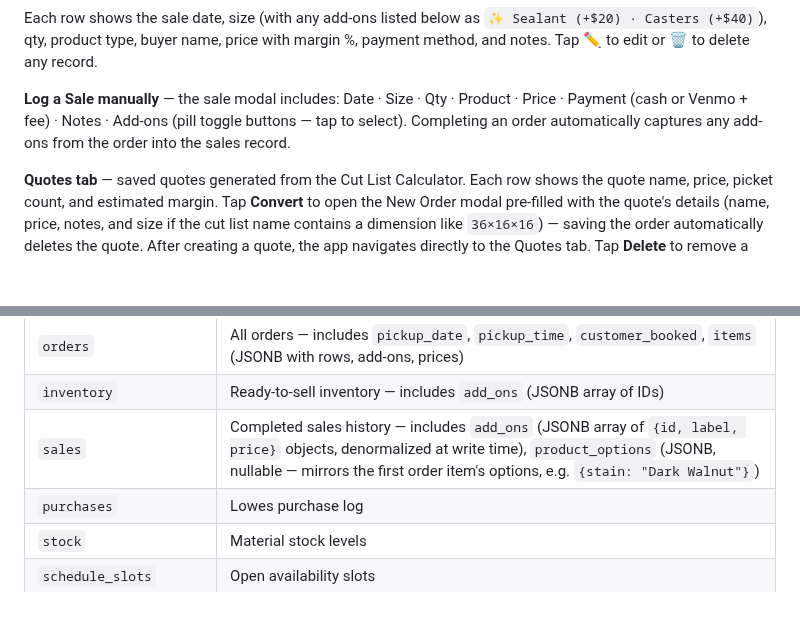
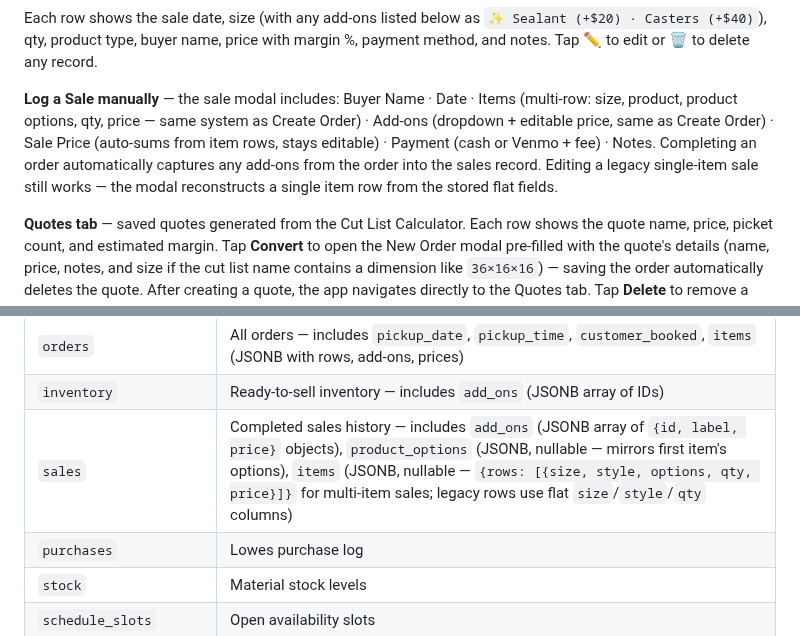
Before and after one commit to kjakupak93/rmk-crafted, a Markdown page: README.md, 2 parts joined by grey strips. Drawn GitHub-style; blank space fills up the shorter version.

Commit message:
docs: update README and CLAUDE.md for multi-item Log a Sale upgrade
Co-Authored-By: Claude Sonnet 4.6 <noreply@anthropic.com>

```diff
--- a/README.md
+++ b/README.md
@@ -70,7 +70,7 @@ All data is stored in Supabase (cloud) so it works across any device. The dashbo
 
 Each row shows the sale date, size (with any add-ons listed below as `✨ Sealant (+$20) · Casters (+$40)`), qty, product type, buyer name, price with margin %, payment method, and notes. Tap ✏️ to edit or 🗑️ to delete any record.
 
-**Log a Sale manually** — the sale modal includes: Date · Size · Qty · Product · Price · Payment (cash or Venmo + fee) · Notes · Add-ons (pill toggle buttons — tap to select). Completing an order automatically captures any add-ons from the order into the sales record.
+**Log a Sale manually** — the sale modal includes: Buyer Name · Date · Items (multi-row: size, product, product options, qty, price — same system as Create Order) · Add-ons (dropdown + editable price, same as Create Order) · Sale Price (auto-sums from item rows, stays editable) · Payment (cash or Venmo + fee) · Notes. Completing an order automatically captures any add-ons from the order into the sales record. Editing a legacy single-item sale still works — the modal reconstructs a single item row from the stored flat fields.
 
 **Quotes tab** — saved quotes generated from the Cut List Calculator. Each row shows the quote name, price, picket count, and estimated margin. Tap **Convert** to open the New Order modal pre-filled with the quote's details (name, price, notes, and size if the cut list name contains a dimension like `36×16×16`) — saving the order automatically deletes the quote. After creating a quote, the app navigates directly to the Quotes tab. Tap **Delete** to remove a quote without converting.
 
@@ -302,7 +302,7 @@ The `?token=` parameter links their booking to a specific order via a UUID booki
 |---|---|
 | `orders` | All orders — includes `pickup_date`, `pickup_time`, `customer_booked`, `items` (JSONB with rows, add-ons, prices) |
 | `inventory` | Ready-to-sell inventory — includes `add_ons` (JSONB array of IDs) |
-| `sales` | Completed sales history — includes `add_ons` (JSONB array of `{id, label, price}` objects, denormalized at write time), `product_options` (JSONB, nullable — mirrors the first order item's options, e.g. `{stain: "Dark Walnut"}`) |
+| `sales` | Completed sales history — includes `add_ons` (JSONB array of `{id, label, price}` objects), `product_options` (JSONB, nullable — mirrors first item's options), `items` (JSONB, nullable — `{rows: [{size, style, options, qty, price}]}` for multi-item sales; legacy rows use flat `size`/`style`/`qty` columns) |
 | `purchases` | Lowes purchase log |
 | `stock` | Material stock levels |
 | `schedule_slots` | Open availability slots |
```
Also changed, not shown: CLAUDE.md (+6 -4 lines).
